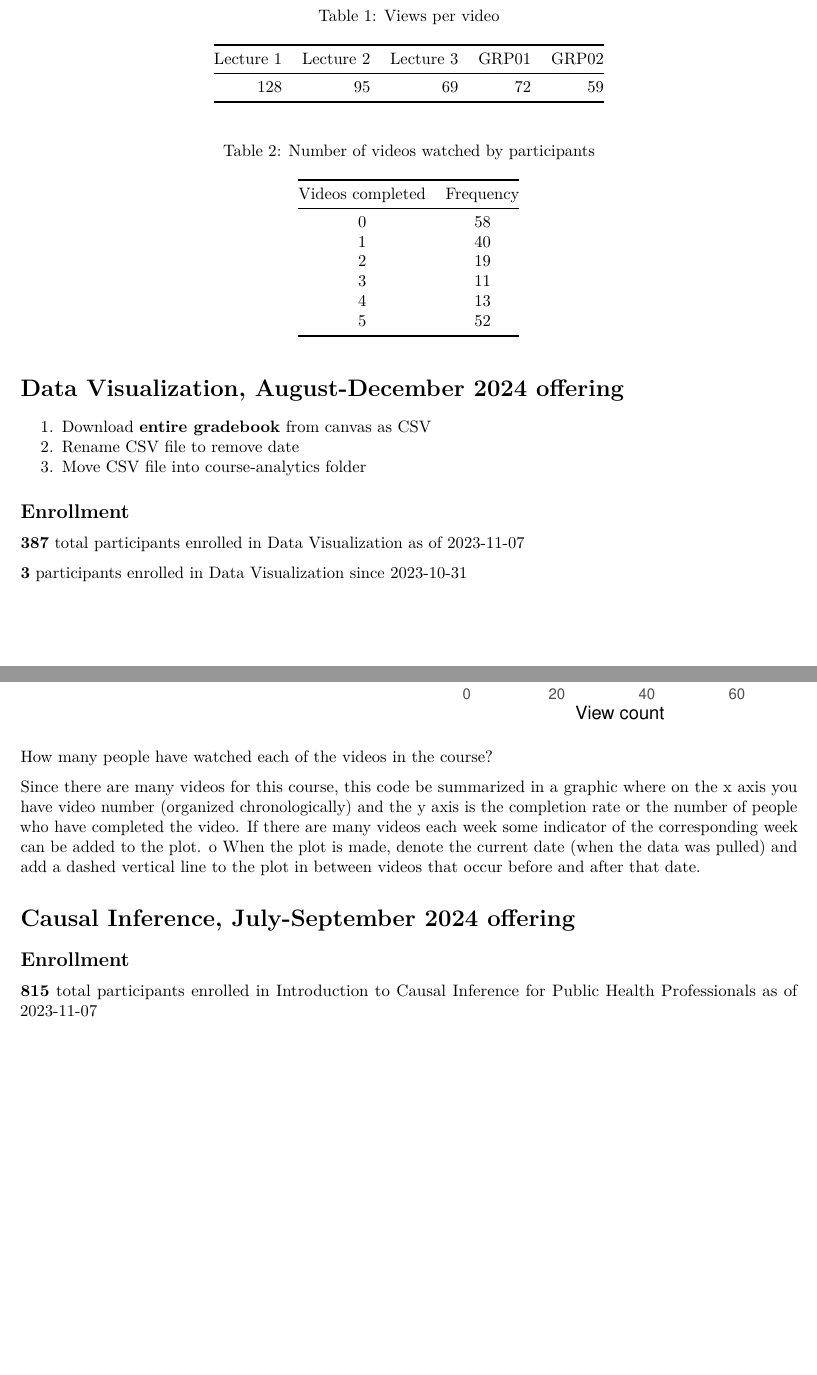
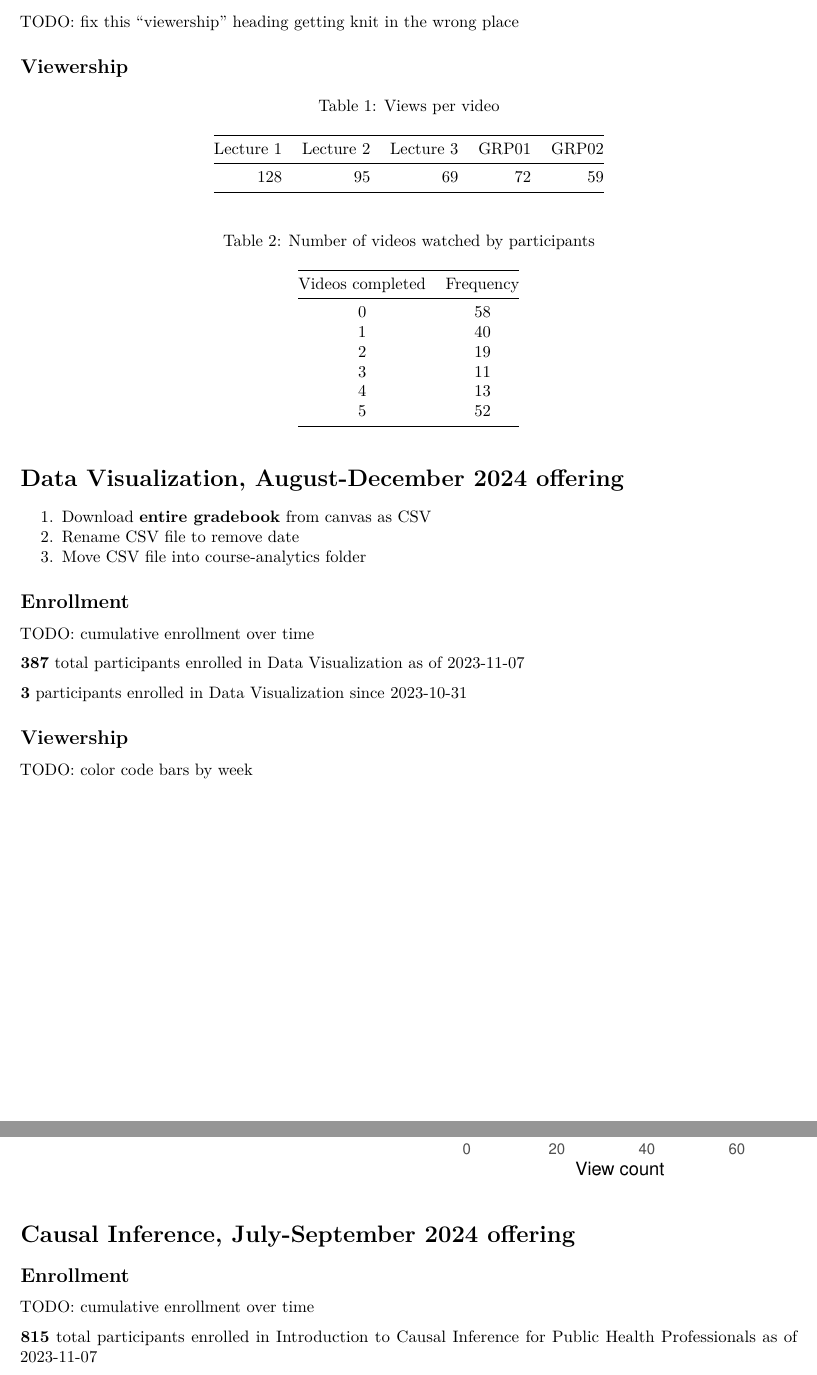
Before and after one commit to m6ruiz/graphs, an R Markdown document (course-analytics/course-analytics.Rmd): two parts of pages 2 and 3 of 4, joined at a grey line, cut at the place of the change, the shorter picture padded with empty space. Rendered offline with R 4.5, knitr and Pandoc, then LaTeX, with nearby package versions.

Commit message:
TODO items from meeting with Corinne

````diff
--- a/course-analytics/course-analytics.Rmd
+++ b/course-analytics/course-analytics.Rmd
@@ -54,6 +57,8 @@ r_fund_certs_week <- filter(r_fund_certs, `Issued on` > one_week_ago)
 **`r dim(r_fund_certs)[1]`** received a certificate of completion for R/RStudio Fundamentals as of `r Sys.Date()` and **`r dim(r_fund_certs_week)[1]`** received it since `r one_week_ago`
 
 \newpage
+
+TODO: fix this "viewership" heading getting knit in the wrong place
 
 ## Viewership
 
@@ -102,6 +110,8 @@ viz_week <- filter(viz, `Created At` > one_week_ago)
 **`r dim(viz_week)[1]`** participants enrolled in Data Visualization since `r one_week_ago`
 
 ## Viewership
+
+TODO: color code bars by week
 
 ```{r include=FALSE}
 viz_grades <- read_csv("Grades-Data_Visualization_for_Public_Health.csv")
@@ -163,23 +173,11 @@ ggplot(video_count, aes(y = Video_fac, x = n)) +
 
 
 
-
-How many people have watched each of the videos in the course?
-
-Since there are many videos for this course, this code be summarized in a
-graphic where on the x axis you have video number (organized
-chronologically) and the y axis is the completion rate or the number of
-people who have completed the video. If there are many videos each
-week some indicator of the corresponding week can be added to the plot.
-o When the plot is made, denote the current date (when the data was pulled) and
-add a dashed vertical line to the plot in between videos that occur before and
-after that date.
-
 # Causal Inference, July-September 2024 offering
 
+## Enrollment
 
-
-## Enrollment
+TODO: cumulative enrollment over time
 
 ```{r include=FALSE}
 causal <- filter(enrollment_export, `Listing Name` == "Introduction to Causal Inference for Public Health Professionals")
````
Also changed, not shown: course-analytics/course-analytics.pdf, course-analytics/course-analytics.Rmd (8 more changed lines).
